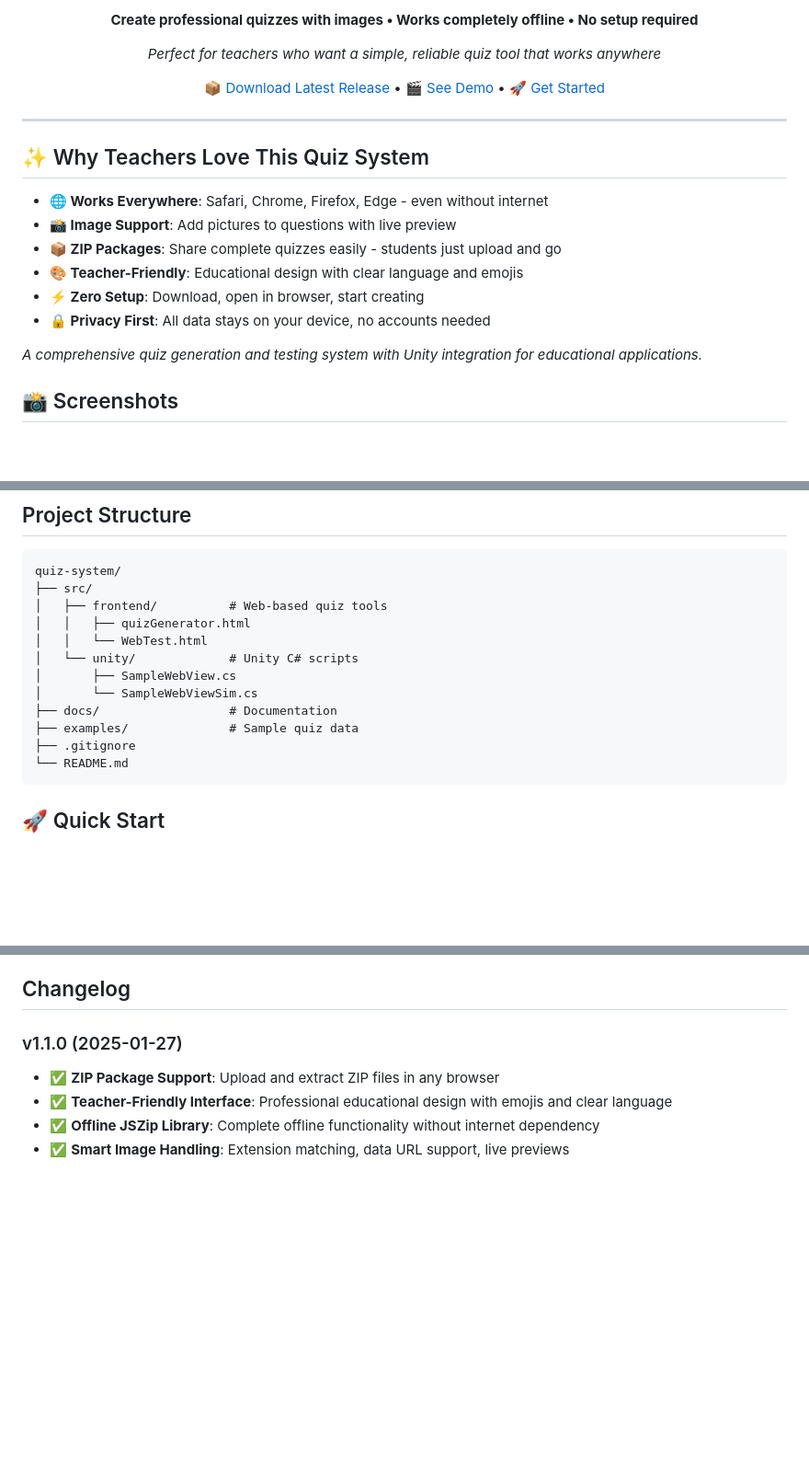
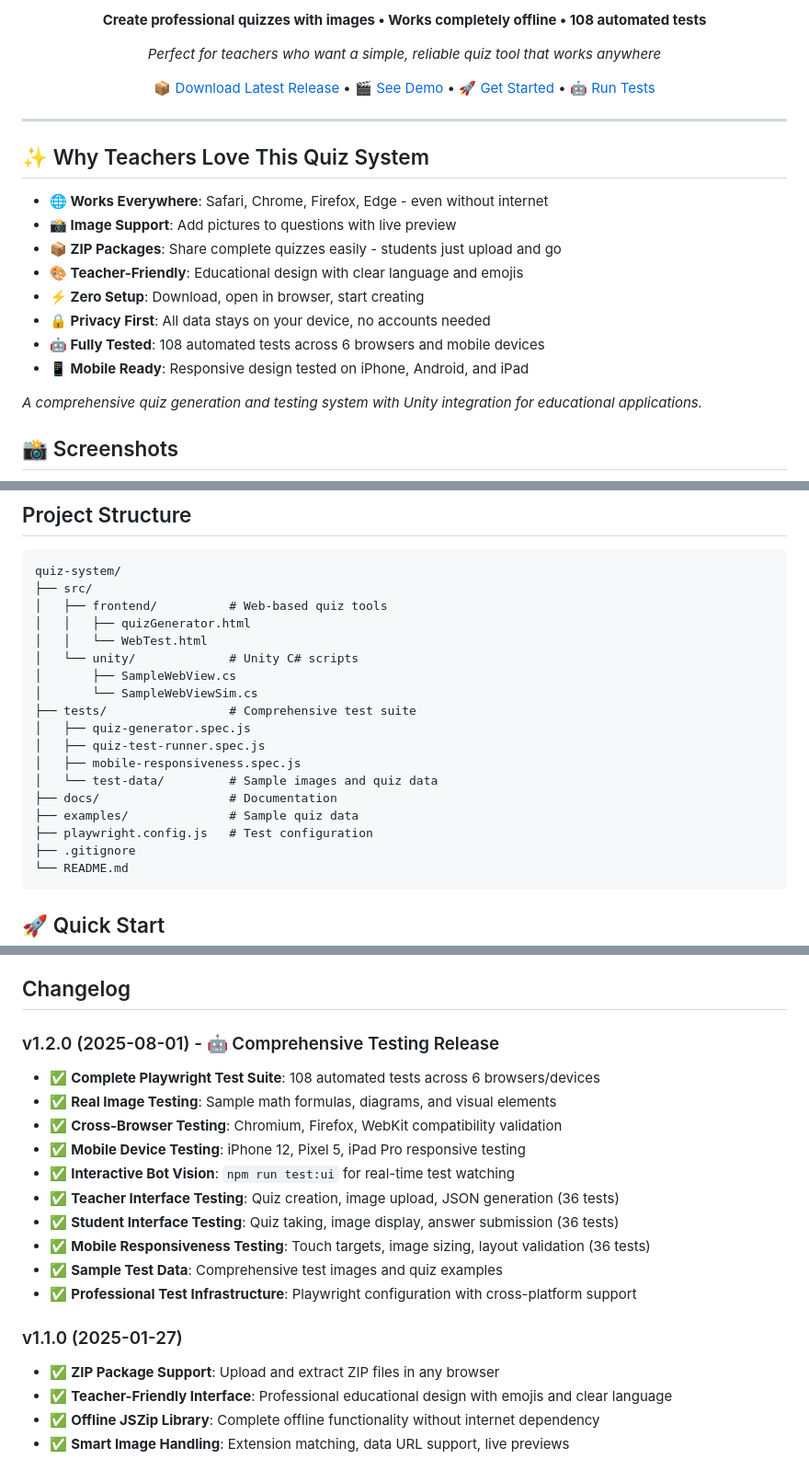
Before and after one commit to anbanm/quiz-system, a Markdown page: README.md, 3 parts joined by grey strips. Shown at 92% size. Rendered like a GitHub page; blank space fills up the shorter version.

````diff
--- a/README.md
+++ b/README.md
@@ -9,9 +11,9 @@
 
-**Create professional quizzes with images • Works completely offline • No setup required**
+**Create professional quizzes with images • Works completely offline • 108 automated tests**
 
 *Perfect for teachers who want a simple, reliable quiz tool that works anywhere*
 
-[📦 Download Latest Release](https://github.com/anbanm/quiz-system/releases) • [🎬 See Demo](#quick-start) • [🚀 Get Started](#quick-start)
+[📦 Download Latest Release](https://github.com/anbanm/quiz-system/releases) • [🎬 See Demo](#quick-start) • [🚀 Get Started](#quick-start) • [🤖 Run Tests](#testing)
 
 </div>
 
@@ -25,6 +27,8 @@
 - **🎨 Teacher-Friendly**: Educational design with clear language and emojis
 - **⚡ Zero Setup**: Download, open in browser, start creating
 - **🔒 Privacy First**: All data stays on your device, no accounts needed
+- **🤖 Fully Tested**: 108 automated tests across 6 browsers and mobile devices
+- **📱 Mobile Ready**: Responsive design tested on iPhone, Android, and iPad
 
 *A comprehensive quiz generation and testing system with Unity integration for educational applications.*
 
@@ -85,8 +89,14 @@ quiz-system/
 │   └── unity/             # Unity C# scripts
 │       ├── SampleWebView.cs
 │       └── SampleWebViewSim.cs
+├── tests/                 # Comprehensive test suite
+│   ├── quiz-generator.spec.js
+│   ├── quiz-test-runner.spec.js
+│   ├── mobile-responsiveness.spec.js
+│   └── test-data/         # Sample images and quiz data
 ├── docs/                  # Documentation
 ├── examples/              # Sample quiz data
+├── playwright.config.js   # Test configuration
 ├── .gitignore
 └── README.md
 ```
@@ -148,5 +214,17 @@ quiz-system/
 
 ## Changelog
+
+### v1.2.0 (2025-08-01) - 🤖 Comprehensive Testing Release
+- ✅ **Complete Playwright Test Suite**: 108 automated tests across 6 browsers/devices
+- ✅ **Real Image Testing**: Sample math formulas, diagrams, and visual elements
+- ✅ **Cross-Browser Testing**: Chromium, Firefox, WebKit compatibility validation
+- ✅ **Mobile Device Testing**: iPhone 12, Pixel 5, iPad Pro responsive testing
+- ✅ **Interactive Bot Vision**: `npm run test:ui` for real-time test watching
+- ✅ **Teacher Interface Testing**: Quiz creation, image upload, JSON generation (36 tests)
+- ✅ **Student Interface Testing**: Quiz taking, image display, answer submission (36 tests)
+- ✅ **Mobile Responsiveness Testing**: Touch targets, image sizing, layout validation (36 tests)
+- ✅ **Sample Test Data**: Comprehensive test images and quiz examples
+- ✅ **Professional Test Infrastructure**: Playwright configuration with cross-platform support
 
 ### v1.1.0 (2025-01-27)
 - ✅ **ZIP Package Support**: Upload and extract ZIP files in any browser
````
Also changed, not shown: other parts of README.md (+66 -6 lines).
